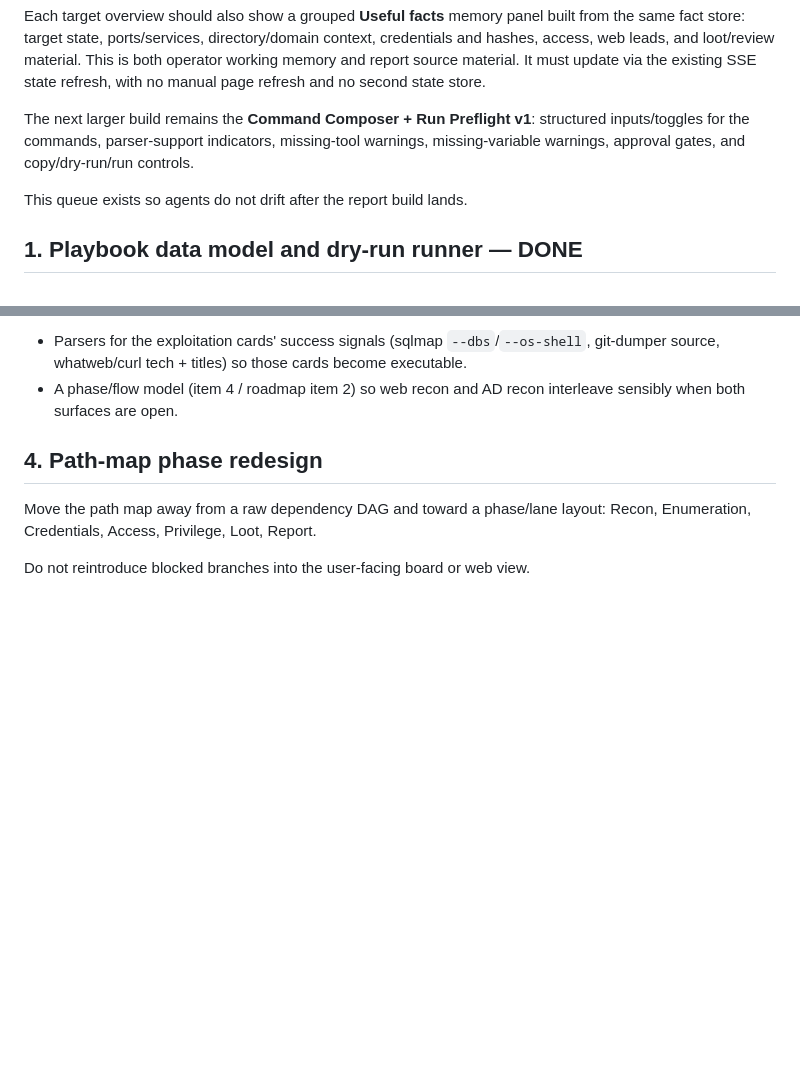
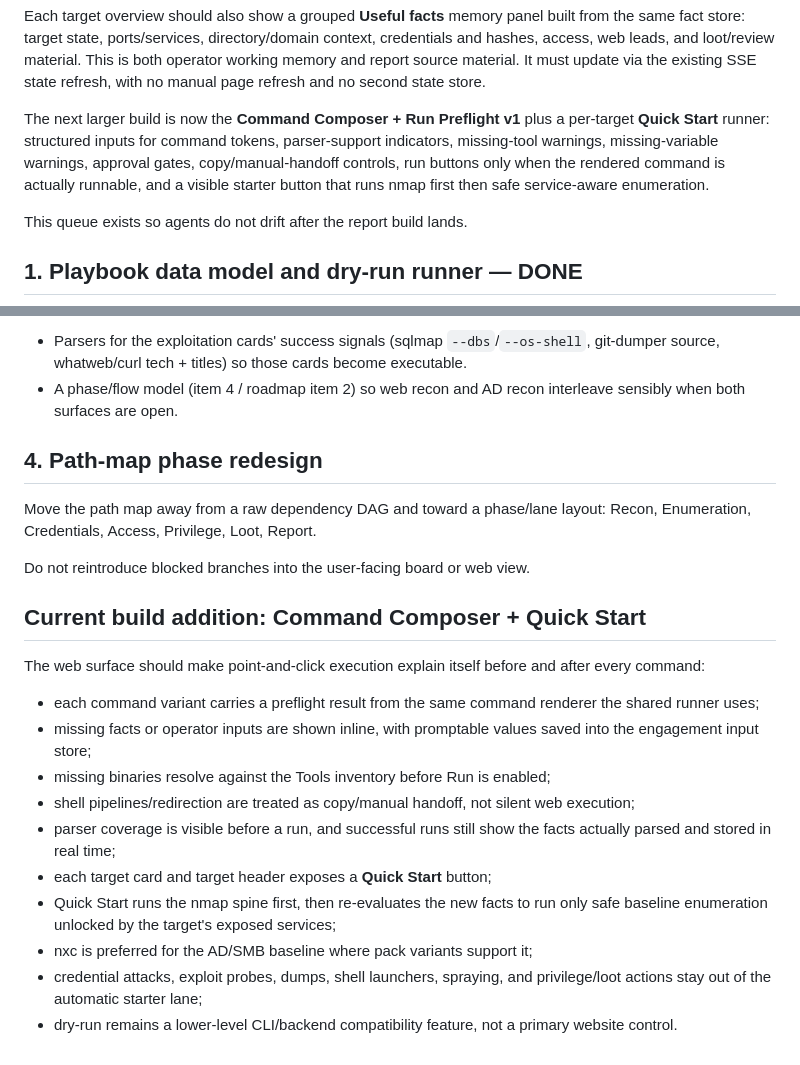
Before and after one commit to platocres/o.b.o.l, a Markdown page: docs/NEXT_BUILD.md, 2 parts joined by grey strips. Drawn GitHub-style; blank space fills up the shorter version.

Commit message:
Document command composer and quick start direction

```diff
--- a/docs/NEXT_BUILD.md
+++ b/docs/NEXT_BUILD.md
@@ -18,9 +18,12 @@ credentials and hashes, access, web leads, and loot/review material. This is bot
 operator working memory and report source material. It must update via the existing
 SSE state refresh, with no manual page refresh and no second state store.
 
-The next larger build remains the **Command Composer + Run Preflight v1**: structured
-inputs/toggles for the commands, parser-support indicators, missing-tool warnings,
-missing-variable warnings, approval gates, and copy/dry-run/run controls.
+The next larger build is now the **Command Composer + Run Preflight v1** plus a
+per-target **Quick Start** runner: structured inputs for command tokens,
+parser-support indicators, missing-tool warnings, missing-variable warnings,
+approval gates, copy/manual-handoff controls, run buttons only when the rendered
+command is actually runnable, and a visible starter button that runs nmap first
+then safe service-aware enumeration.
 
 This queue exists so agents do not drift after the report build lands.
 
@@ -101,3 +104,26 @@ Move the path map away from a raw dependency DAG and toward a phase/lane layout:
 Recon, Enumeration, Credentials, Access, Privilege, Loot, Report.
 
 Do not reintroduce blocked branches into the user-facing board or web view.
+
+## Current build addition: Command Composer + Quick Start
+
+The web surface should make point-and-click execution explain itself before and
+after every command:
+
+- each command variant carries a preflight result from the same command renderer
+  the shared runner uses;
+- missing facts or operator inputs are shown inline, with promptable values saved
+  into the engagement input store;
+- missing binaries resolve against the Tools inventory before Run is enabled;
+- shell pipelines/redirection are treated as copy/manual handoff, not silent web
+  execution;
+- parser coverage is visible before a run, and successful runs still show the
+  facts actually parsed and stored in real time;
+- each target card and target header exposes a **Quick Start** button;
+- Quick Start runs the nmap spine first, then re-evaluates the new facts to run
+  only safe baseline enumeration unlocked by the target's exposed services;
+- nxc is preferred for the AD/SMB baseline where pack variants support it;
+- credential attacks, exploit probes, dumps, shell launchers, spraying, and
+  privilege/loot actions stay out of the automatic starter lane;
+- dry-run remains a lower-level CLI/backend compatibility feature, not a primary
+  website control.
```
